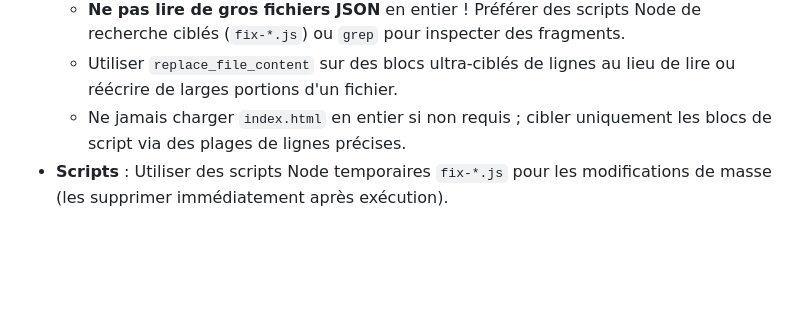
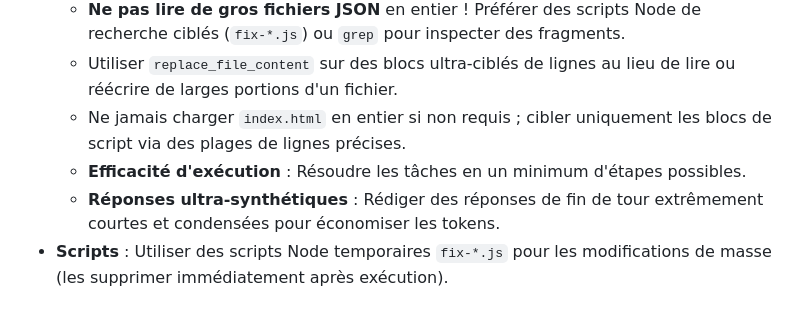
Before and after one commit to quangfr/epiconcept, a Markdown page: AGENTS.md, the part around the change. Rendered like a GitHub page; blank space fills up the shorter version.

Commit message:
docs: update AGENTS.md with steps efficiency and synthetic answers guidelines

```diff
--- a/AGENTS.md
+++ b/AGENTS.md
@@ -20,6 +20,8 @@
   - **Ne pas lire de gros fichiers JSON** en entier ! Préférer des scripts Node de recherche ciblés (`fix-*.js`) ou `grep` pour inspecter des fragments.
   - Utiliser `replace_file_content` sur des blocs ultra-ciblés de lignes au lieu de lire ou réécrire de larges portions d'un fichier.
   - Ne jamais charger `index.html` en entier si non requis ; cibler uniquement les blocs de script via des plages de lignes précises.
+  - **Efficacité d'exécution** : Résoudre les tâches en un minimum d'étapes possibles.
+  - **Réponses ultra-synthétiques** : Rédiger des réponses de fin de tour extrêmement courtes et condensées pour économiser les tokens.
 - **Scripts** : Utiliser des scripts Node temporaires `fix-*.js` pour les modifications de masse (les supprimer immédiatement après exécution).
 
 ## 4. Template Ateliers (Cycle 3 Phases)
```
